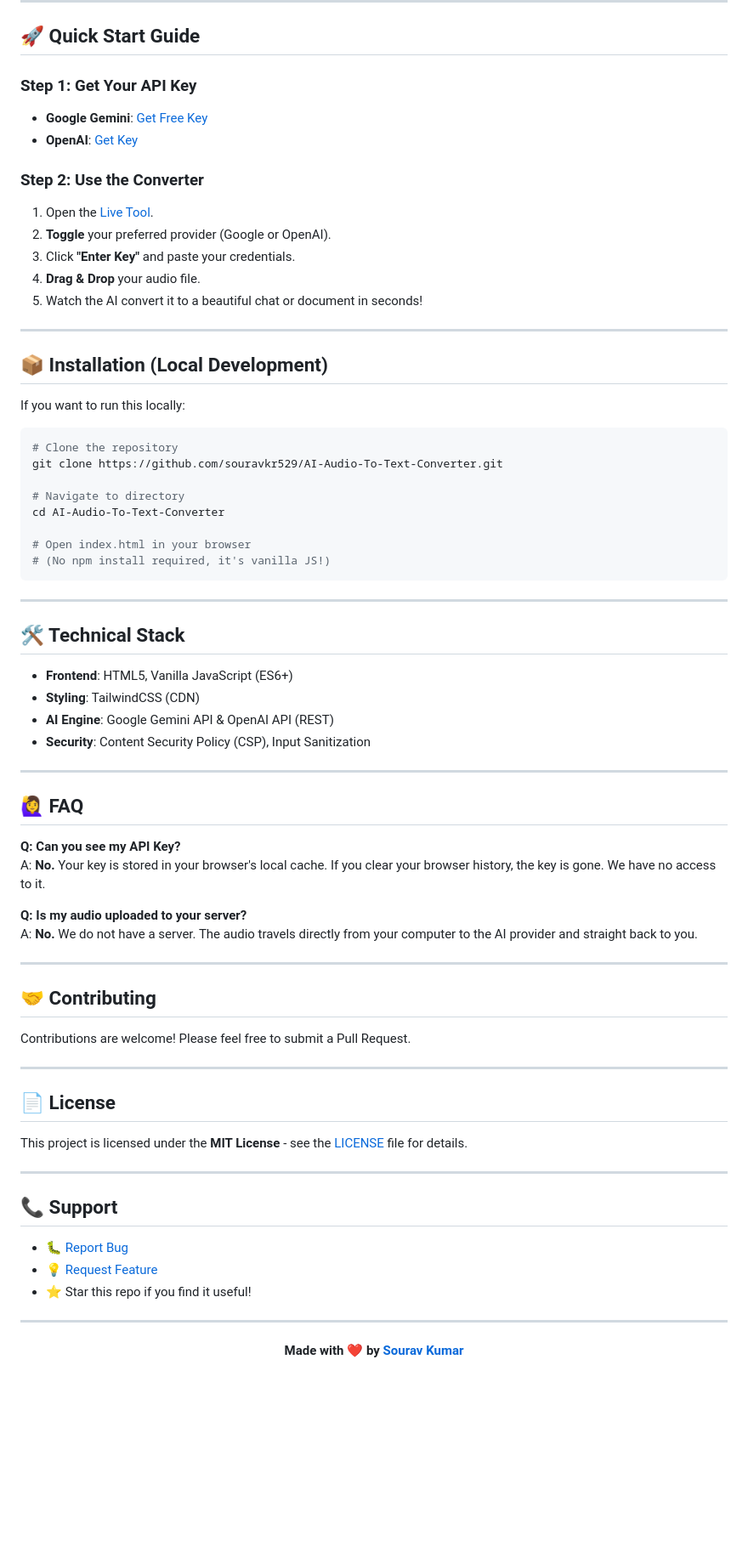
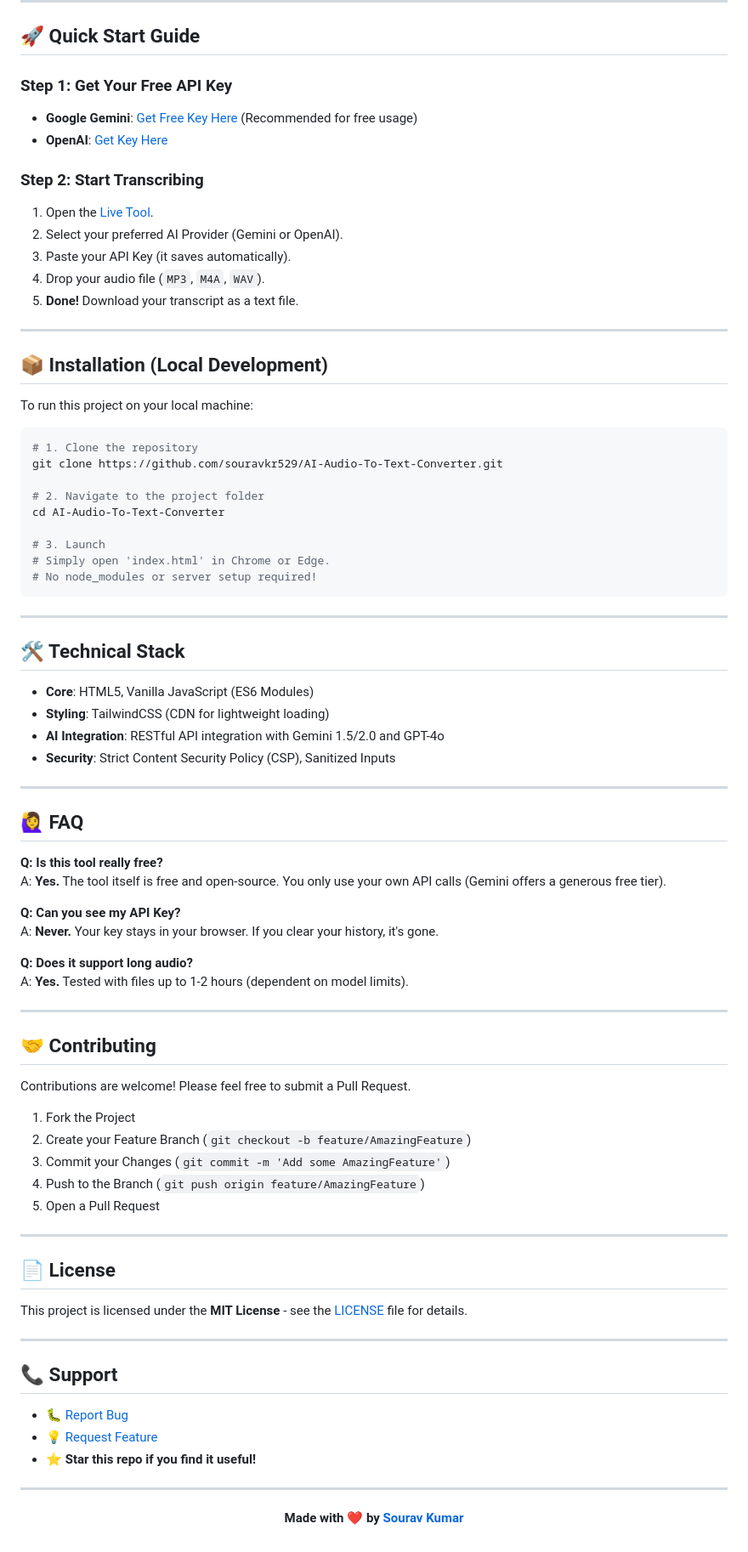
Before and after one commit to souravkr529/AI-Audio-To-Text-Converter, a Markdown page: README.md, the part around one of its changes. Shown at 85% size. GitHub-like rendering; blank space fills up the shorter version.

````diff
--- a/README.md
+++ b/README.md
@@ -80,60 +82,71 @@ graph LR
 
 ## 🚀 Quick Start Guide
 
-### Step 1: Get Your API Key
-*   **Google Gemini**: [Get Free Key](https://aistudio.google.com/app/apikey)
-*   **OpenAI**: [Get Key](https://platform.openai.com/api-keys)
+### Step 1: Get Your Free API Key
+*   **Google Gemini**: [Get Free Key Here](https://aistudio.google.com/app/apikey) (Recommended for free usage)
+*   **OpenAI**: [Get Key Here](https://platform.openai.com/api-keys)
 
-### Step 2: Use the Converter
+### Step 2: Start Transcribing
 1.  Open the [Live Tool](https://souravkr529.github.io/AI-Audio-To-Text-Converter/).
-2.  **Toggle** your preferred provider (Google or OpenAI).
-3.  Click **"Enter Key"** and paste your credentials.
-4.  **Drag & Drop** your audio file.
-5.  Watch the AI convert it to a beautiful chat or document in seconds!
+2.  Select your preferred AI Provider (Gemini or OpenAI).
+3.  Paste your API Key (it saves automatically).
+4.  Drop your audio file (`MP3`, `M4A`, `WAV`).
+5.  **Done!** Download your transcript as a text file.
 
 ---
 
 ## 📦 Installation (Local Development)
 
-If you want to run this locally:
+To run this project on your local machine:
 
 ```bash
-# Clone the repository
+# 1. Clone the repository
 git clone https://github.com/souravkr529/AI-Audio-To-Text-Converter.git
 
-# Navigate to directory
+# 2. Navigate to the project folder
 cd AI-Audio-To-Text-Converter
 
-# Open index.html in your browser
-# (No npm install required, it's vanilla JS!)
+# 3. Launch
+# Simply open 'index.html' in Chrome or Edge.
+# No node_modules or server setup required!
 ```
 
 ---
 
 ## 🛠️ Technical Stack
 
-*   **Frontend**: HTML5, Vanilla JavaScript (ES6+)
-*   **Styling**: TailwindCSS (CDN)
-*   **AI Engine**: Google Gemini API & OpenAI API (REST)
-*   **Security**: Content Security Policy (CSP), Input Sanitization
+*   **Core**: HTML5, Vanilla JavaScript (ES6 Modules)
+*   **Styling**: TailwindCSS (CDN for lightweight loading)
+*   **AI Integration**: RESTful API integration with Gemini 1.5/2.0 and GPT-4o
+*   **Security**: Strict Content Security Policy (CSP), Sanitized Inputs
 
 ---
 
 ## 🙋‍♀️ FAQ
 
+**Q: Is this tool really free?**
+<br>
+A: **Yes.** The tool itself is free and open-source. You only use your own API calls (Gemini offers a generous free tier).
+
 **Q: Can you see my API Key?**
 <br>
-A: **No.** Your key is stored in your browser's local cache. If you clear your browser history, the key is gone. We have no access to it.
+A: **Never.** Your key stays in your browser. If you clear your history, it's gone.
 
-**Q: Is my audio uploaded to your server?**
+**Q: Does it support long audio?**
 <br>
-A: **No.** We do not have a server. The audio travels directly from your computer to the AI provider and straight back to you.
+A: **Yes.** Tested with files up to 1-2 hours (dependent on model limits).
 
 ---
 
 ## 🤝 Contributing
 
 Contributions are welcome! Please feel free to submit a Pull Request.
+
+1.  Fork the Project
+2.  Create your Feature Branch (`git checkout -b feature/AmazingFeature`)
+3.  Commit your Changes (`git commit -m 'Add some AmazingFeature'`)
+4.  Push to the Branch (`git push origin feature/AmazingFeature`)
+5.  Open a Pull Request
 
 ---
 
@@ -147,7 +160,7 @@ This project is licensed under the **MIT License** - see the [LICENSE](LICENSE)
 
 - 🐛 [Report Bug](https://github.com/souravkr529/AI-Audio-To-Text-Converter/issues)
 - 💡 [Request Feature](https://github.com/souravkr529/AI-Audio-To-Text-Converter/issues)
-- ⭐ Star this repo if you find it useful!
+- ⭐ **Star this repo if you find it useful!**
 
 ---
 
````
Also changed, not shown: other parts of README.md (+42 -40 lines).
